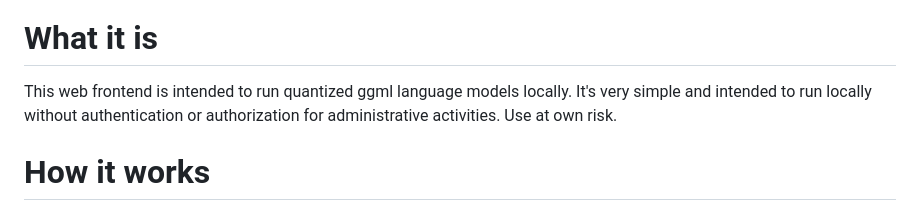
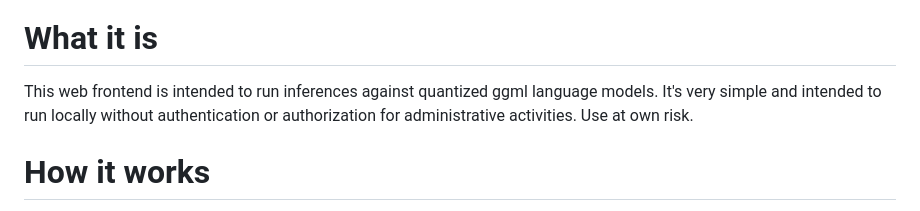
Before and after one commit to timopb/llama.web, a Markdown page: README.md, the part around the change. Drawn GitHub-style.

```diff
--- a/README.md
+++ b/README.md
@@ -4,7 +4,7 @@ A simple inference web UI for llama.cpp / lama-cpp-python
 ![Screenshot](https://github.com/timopb/llama.web/assets/3785547/01a94b0c-5706-4c51-acdf-a3694a9e6bfb)
 
 # What it is
-This web frontend is intended to run quantized ggml language models locally. It's very simple and intended to run locally without authentication or authorization for administrative activities. Use at own risk.
+This web frontend is intended to run inferences against quantized ggml language models. It's very simple and intended to run locally without authentication or authorization for administrative activities. Use at own risk.
 
 # How it works
 1. Get a model from huggingface and convert it appropriately
```
